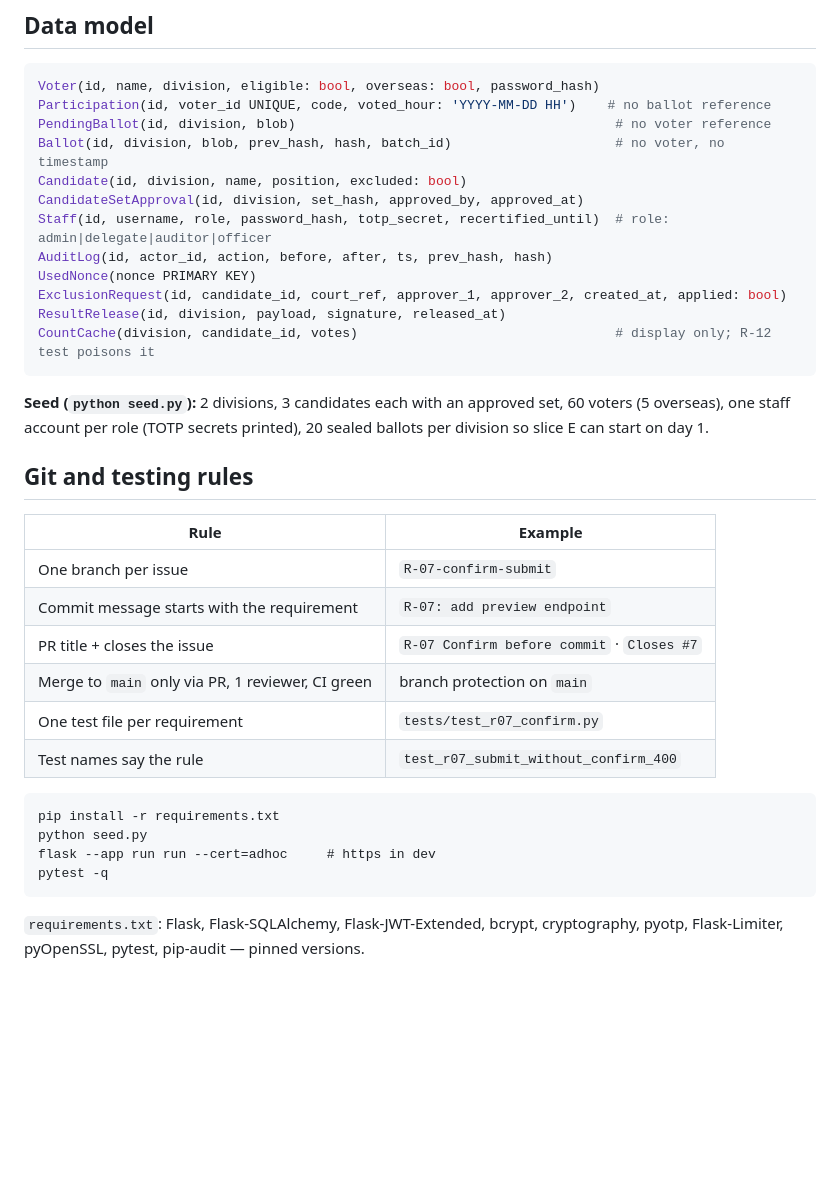
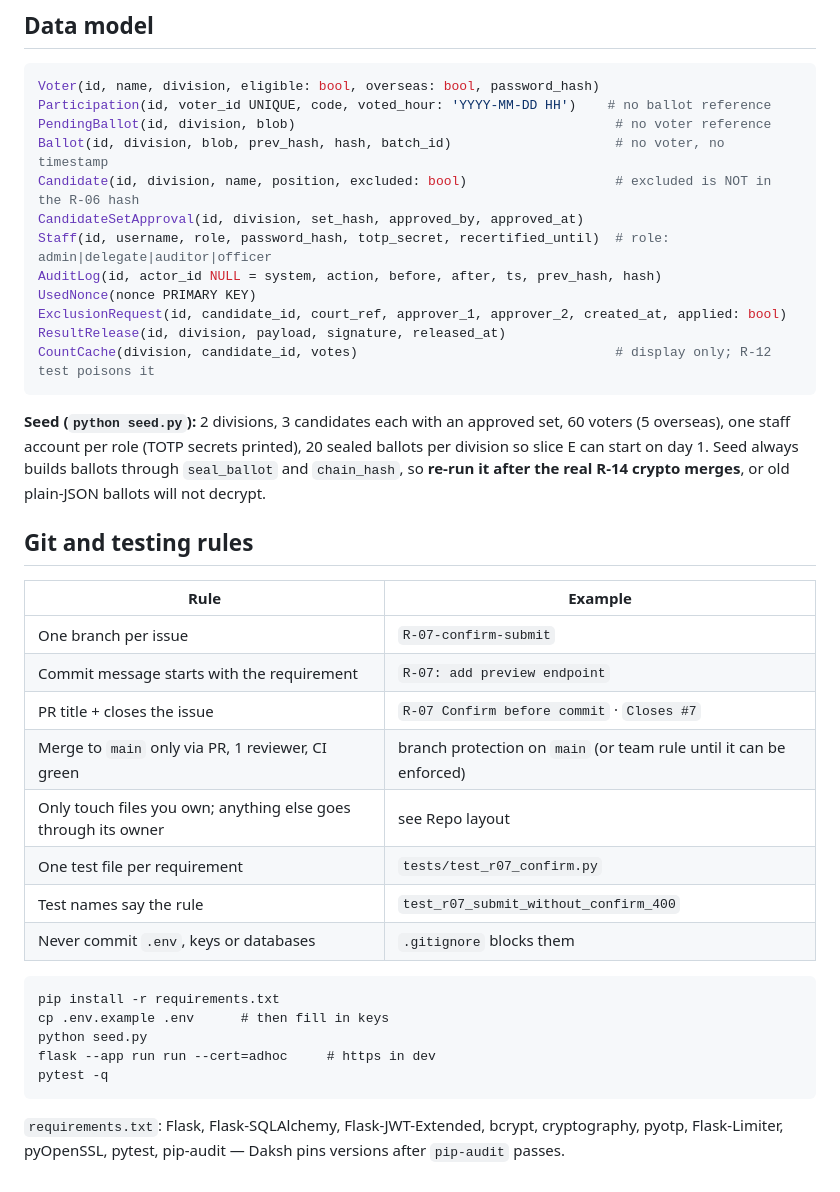
Before and after one commit to techprab/Secure-Voting, a Markdown page: docs/interfaces.md, the part around one of its changes. Drawn GitHub-style; blank space fills up the shorter version.

````diff
--- a/docs/interfaces.md
+++ b/docs/interfaces.md
@@ -73,17 +135,17 @@ Voter(id, name, division, eligible: bool, overseas: bool, password_hash)
 Participation(id, voter_id UNIQUE, code, voted_hour: 'YYYY-MM-DD HH')    # no ballot reference
 PendingBallot(id, division, blob)                                         # no voter reference
 Ballot(id, division, blob, prev_hash, hash, batch_id)                     # no voter, no timestamp
-Candidate(id, division, name, position, excluded: bool)
+Candidate(id, division, name, position, excluded: bool)                   # excluded is NOT in the R-06 hash
 CandidateSetApproval(id, division, set_hash, approved_by, approved_at)
 Staff(id, username, role, password_hash, totp_secret, recertified_until)  # role: admin|delegate|auditor|officer
-AuditLog(id, actor_id, action, before, after, ts, prev_hash, hash)
+AuditLog(id, actor_id NULL = system, action, before, after, ts, prev_hash, hash)
 UsedNonce(nonce PRIMARY KEY)
 ExclusionRequest(id, candidate_id, court_ref, approver_1, approver_2, created_at, applied: bool)
 ResultRelease(id, division, payload, signature, released_at)
 CountCache(division, candidate_id, votes)                                 # display only; R-12 test poisons it
 ```
 
-**Seed (`python seed.py`):** 2 divisions, 3 candidates each with an approved set, 60 voters (5 overseas), one staff account per role (TOTP secrets printed), 20 sealed ballots per division so slice E can start on day 1.
+**Seed (`python seed.py`):** 2 divisions, 3 candidates each with an approved set, 60 voters (5 overseas), one staff account per role (TOTP secrets printed), 20 sealed ballots per division so slice E can start on day 1. Seed always builds ballots through `seal_ballot` and `chain_hash`, so **re-run it after the real R-14 crypto merges**, or old plain-JSON ballots will not decrypt.
 
 ## Git and testing rules
 
@@ -92,15 +154,18 @@ CountCache(division, candidate_id, votes)                                 # disp
 | One branch per issue | `R-07-confirm-submit` |
 | Commit message starts with the requirement | `R-07: add preview endpoint` |
 | PR title + closes the issue | `R-07 Confirm before commit` · `Closes #7` |
-| Merge to `main` only via PR, 1 reviewer, CI green | branch protection on `main` |
+| Merge to `main` only via PR, 1 reviewer, CI green | branch protection on `main` (or team rule until it can be enforced) |
+| Only touch files you own; anything else goes through its owner | see Repo layout |
 | One test file per requirement | `tests/test_r07_confirm.py` |
 | Test names say the rule | `test_r07_submit_without_confirm_400` |
+| Never commit `.env`, keys or databases | `.gitignore` blocks them |
 
 ```
 pip install -r requirements.txt
+cp .env.example .env      # then fill in keys
 python seed.py
 flask --app run run --cert=adhoc     # https in dev
 pytest -q
 ```
 
-`requirements.txt`: Flask, Flask-SQLAlchemy, Flask-JWT-Extended, bcrypt, cryptography, pyotp, Flask-Limiter, pyOpenSSL, pytest, pip-audit — pinned versions.
+`requirements.txt`: Flask, Flask-SQLAlchemy, Flask-JWT-Extended, bcrypt, cryptography, pyotp, Flask-Limiter, pyOpenSSL, pytest, pip-audit — Daksh pins versions after `pip-audit` passes.
````
Also changed, not shown: other parts of docs/interfaces.md (+80 -18 lines).
